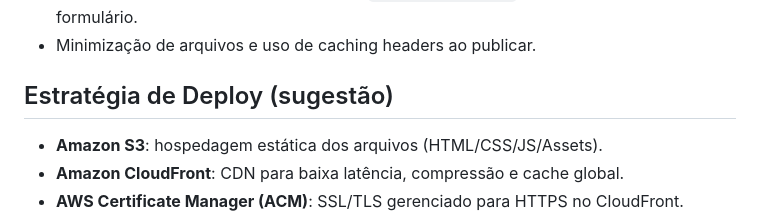
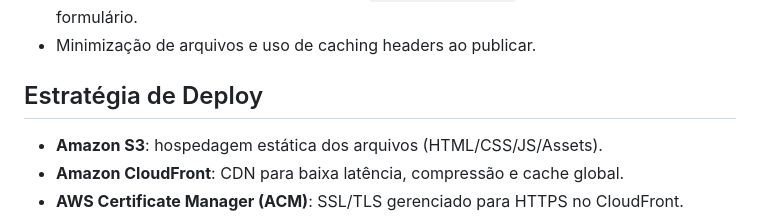
Before and after one commit to GHuemer/redumec, a Markdown page: README.md, the part around the change. Rendered like a GitHub page.

```diff
--- a/README.md
+++ b/README.md
@@ -34,7 +34,7 @@ Geração de leads e conversão direta via WhatsApp para serviços de manutenç
 - Uso de links diretos para WhatsApp com `encodeURIComponent` para preservar texto do formulário.
 - Minimização de arquivos e uso de caching headers ao publicar.
 
-## Estratégia de Deploy (sugestão)
+## Estratégia de Deploy
 - **Amazon S3**: hospedagem estática dos arquivos (HTML/CSS/JS/Assets).
 - **Amazon CloudFront**: CDN para baixa latência, compressão e cache global.
 - **AWS Certificate Manager (ACM)**: SSL/TLS gerenciado para HTTPS no CloudFront.
```
